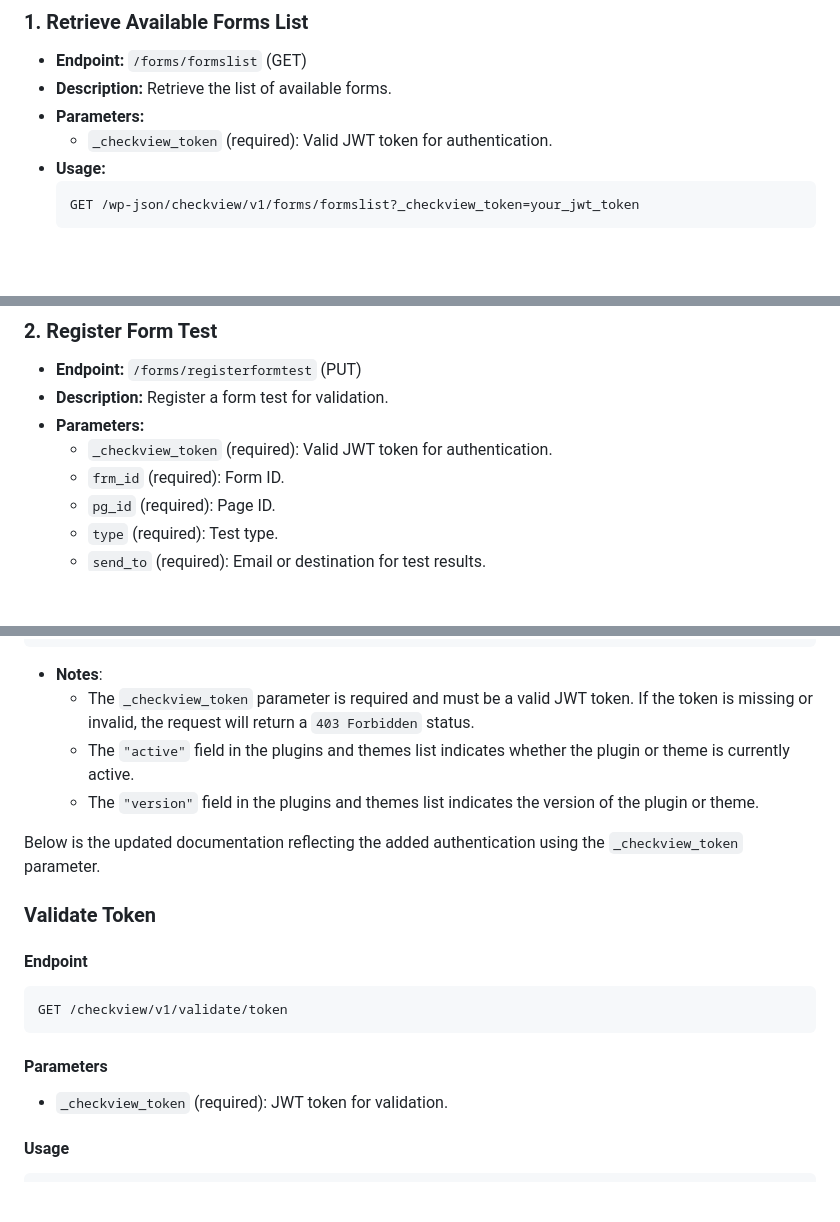
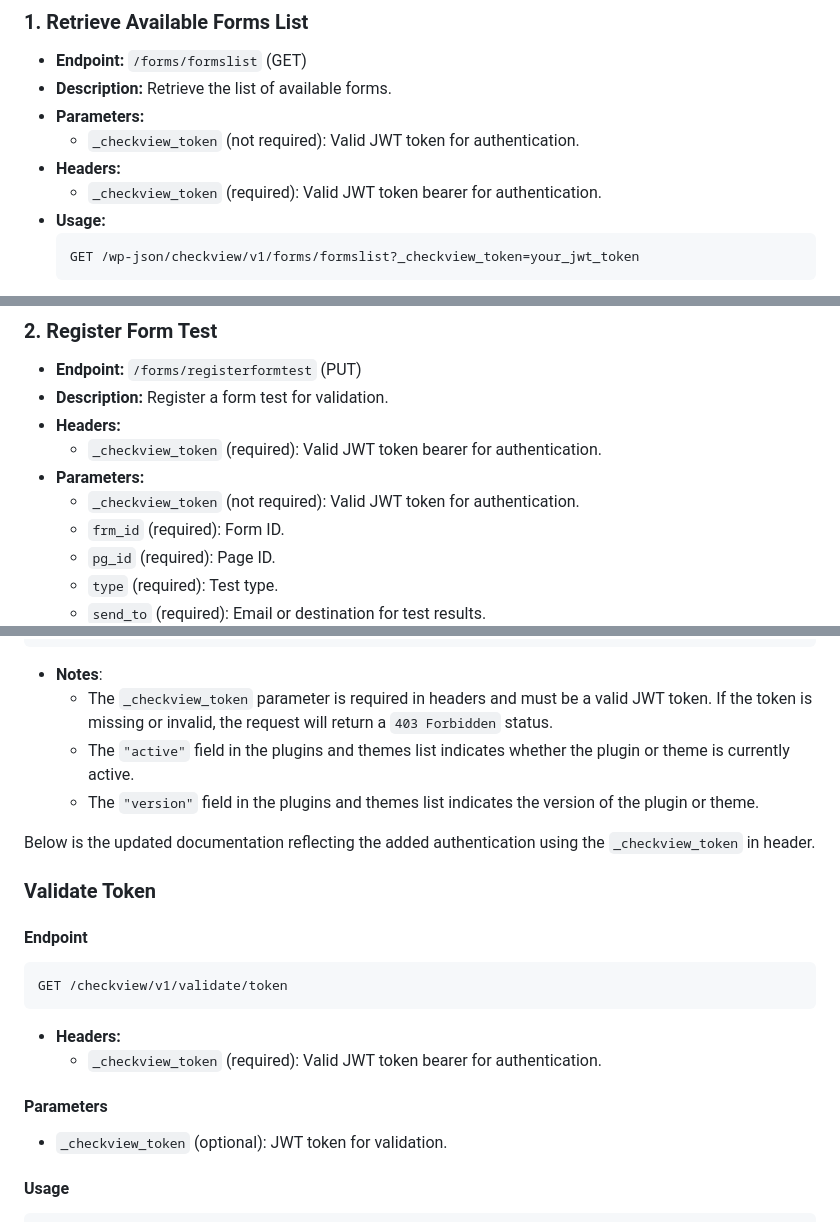
Before and after one commit to inspry/checkview, a Markdown page: README.md, 3 parts joined by grey strips. GitHub-like rendering; blank space fills up the shorter version.

````diff
--- a/README.md
+++ b/README.md
@@ -117,7 +117,9 @@ The API requires authentication using a valid JWT token. Include the JWT token i
 - **Endpoint:** `/forms/formslist` (GET)
 - **Description:** Retrieve the list of available forms.
 - **Parameters:**
-  - `_checkview_token` (required): Valid JWT token for authentication.
+  - `_checkview_token` (not required): Valid JWT token for authentication.
+- **Headers:**
+  - `_checkview_token` (required): Valid JWT token bearer for authentication.
 - **Usage:**
   ```bash
   GET /wp-json/checkview/v1/forms/formslist?_checkview_token=your_jwt_token
@@ -157,8 +159,10 @@ The API requires authentication using a valid JWT token. Include the JWT token i
 
 - **Endpoint:** `/forms/registerformtest` (PUT)
 - **Description:** Register a form test for validation.
+- **Headers:**
+  - `_checkview_token` (required): Valid JWT token bearer for authentication.
 - **Parameters:**
-  - `_checkview_token` (required): Valid JWT token for authentication.
+  - `_checkview_token` (not required): Valid JWT token for authentication.
   - `frm_id` (required): Form ID.
   - `pg_id` (required): Page ID.
   - `type` (required): Test type.
@@ -615,11 +643,11 @@ Retrieves a list of all installed plugins, themes, and the WordPress core versio
 ```
 
 - **Notes**:
-  - The `_checkview_token` parameter is required and must be a valid JWT token. If the token is missing or invalid, the request will return a `403 Forbidden` status.
+  - The `_checkview_token` parameter is required in headers and must be a valid JWT token. If the token is missing or invalid, the request will return a `403 Forbidden` status.
   - The `"active"` field in the plugins and themes list indicates whether the plugin or theme is currently active.
   - The `"version"` field in the plugins and themes list indicates the version of the plugin or theme.
 
-Below is the updated documentation reflecting the added authentication using the `_checkview_token` parameter.
+Below is the updated documentation reflecting the added authentication using the `_checkview_token` in header.
 ### Validate Token
 
 #### Endpoint
@@ -627,10 +655,12 @@ Below is the updated documentation reflecting the added authentication using the
 ```plaintext
 GET /checkview/v1/validate/token
 ```
+- **Headers:**
+  - `_checkview_token` (required): Valid JWT token bearer for authentication.
 
 #### Parameters
 
-- `_checkview_token` (required): JWT token for validation.
+- `_checkview_token` (optional): JWT token for validation.
 
 #### Usage
 
````
Also changed, not shown: other parts of README.md (+43 -16 lines).
